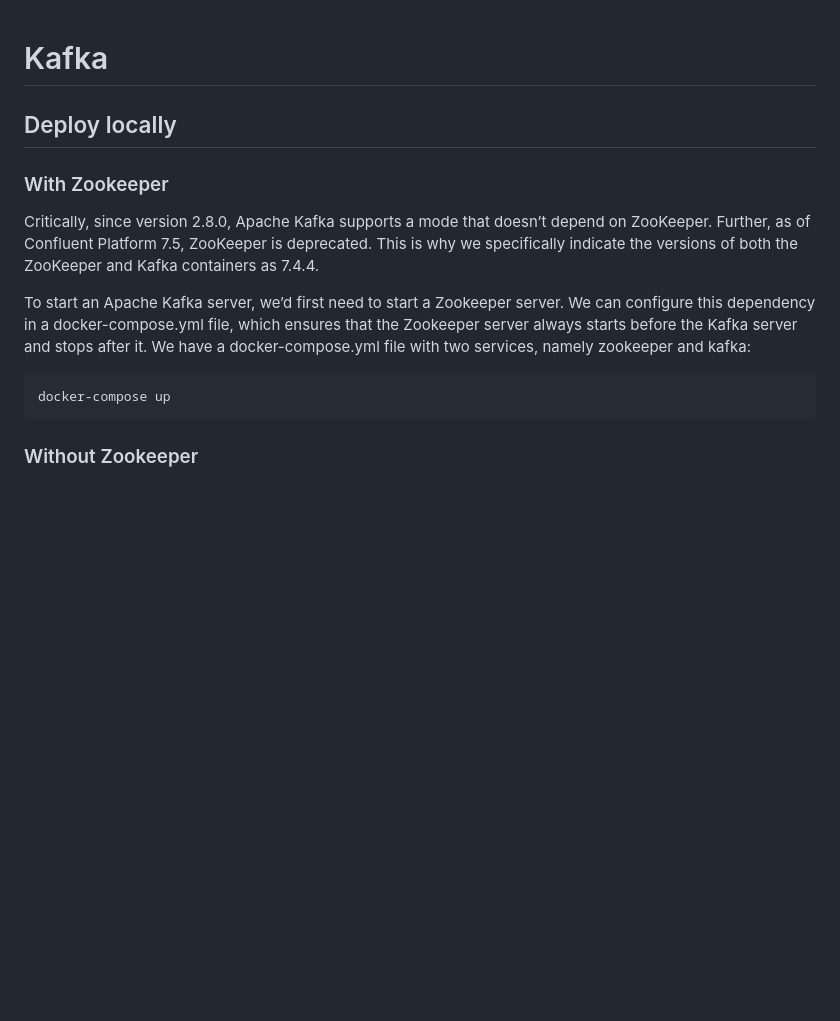
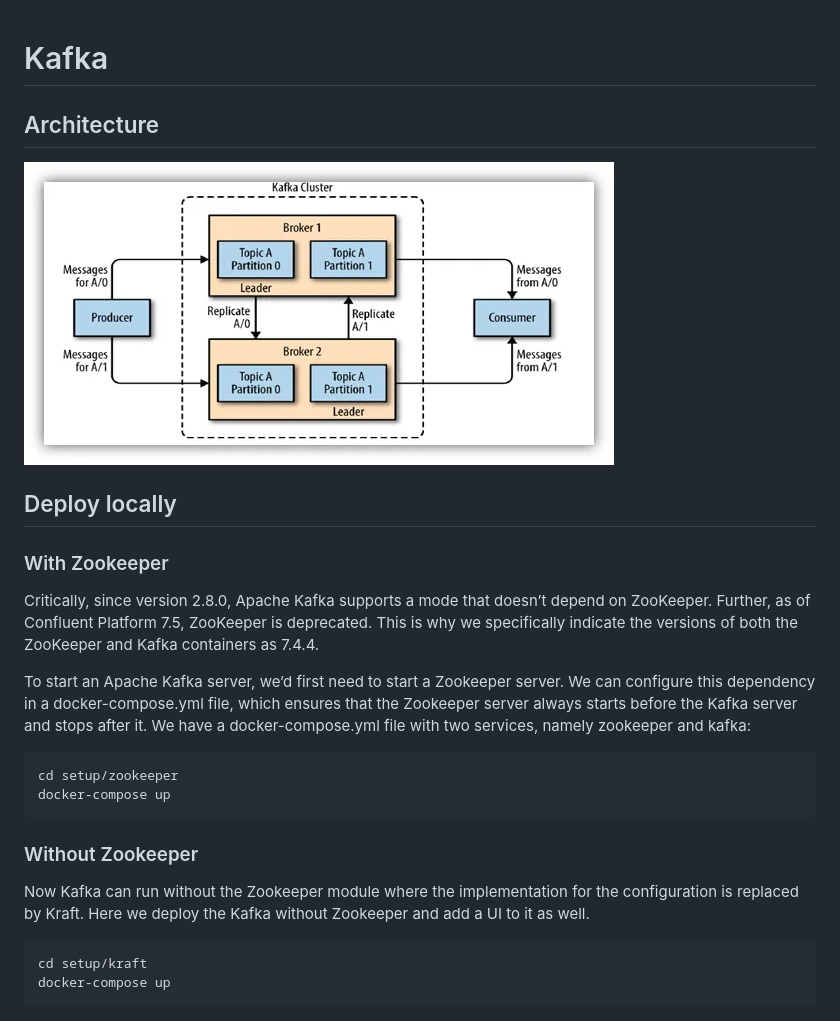
Before and after one commit to SutirthaSaha/prototypes, a Markdown page: kafka/README.md, the part around the change. Rendered like a GitHub page; pictures changed too: kafka/images/img.png (added); blank space fills up the shorter version.

Commit message:
add installation without zookeeper

````diff
--- a/kafka/README.md
+++ b/kafka/README.md
@@ -1,4 +1,9 @@
 # Kafka
+
+## Architecture
+
+![](images/img.png)
+
 ## Deploy locally
 
 ### With Zookeeper
@@ -10,7 +15,15 @@ We can configure this dependency in a docker-compose.yml file, which ensures tha
 We have a docker-compose.yml file with two services, namely zookeeper and kafka:
 
 ```sh
+cd setup/zookeeper
 docker-compose up
 ```
 
 ### Without Zookeeper
+
+Now Kafka can run without the Zookeeper module where the implementation for the configuration is replaced by Kraft. Here we deploy the Kafka without Zookeeper and add a UI to it as well.
+
+```sh
+cd setup/kraft
+docker-compose up
+```
````
Also changed, not shown: kafka/images/kafka-architecture.png (added), 5 other files.
